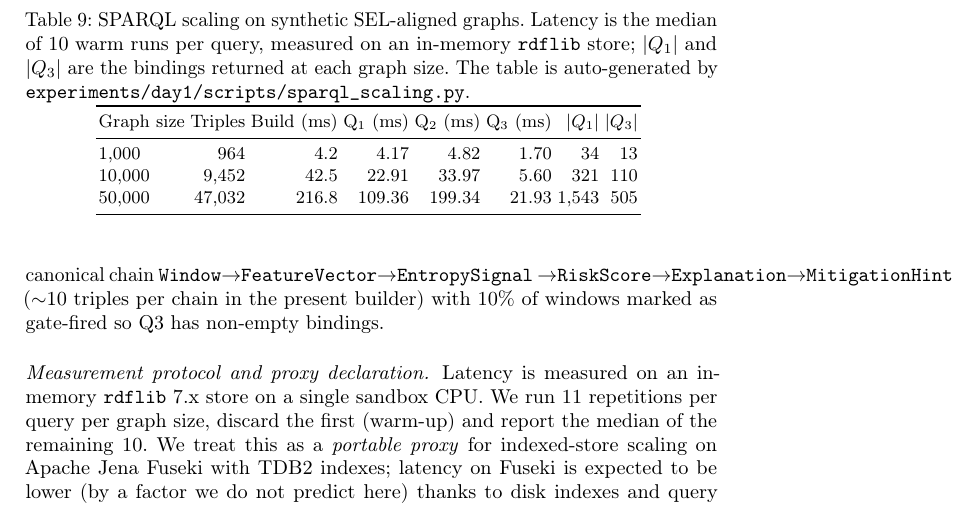
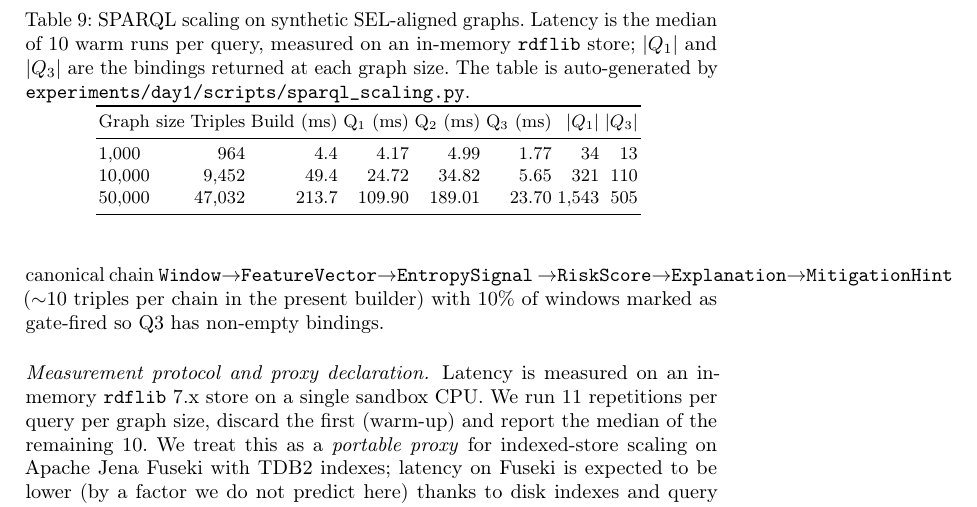
Before and after one commit to DAV-IDE/paper4-esorics, a LaTeX paper (paper/main_v4.tex, which reads tables/sparql_scaling.tex): part of page 17 of 25, cut so that both start at the same text. Compiled offline with pdfLaTeX.

Commit message:
generate results

```diff
--- a/tables/sparql_scaling.tex
+++ b/tables/sparql_scaling.tex
@@ -5,8 +5,8 @@
 \toprule
 Graph size & Triples & Build (ms) & Q$_1$ (ms) & Q$_2$ (ms) & Q$_3$ (ms) & $|Q_1|$ & $|Q_3|$ \\
 \midrule
-1,000 & 964 & 4.2 & 4.17 & 4.82 & 1.70 & 34 & 13 \\
-10,000 & 9,452 & 42.5 & 22.91 & 33.97 & 5.60 & 321 & 110 \\
-50,000 & 47,032 & 216.8 & 109.36 & 199.34 & 21.93 & 1,543 & 505 \\
+1,000 & 964 & 4.4 & 4.17 & 4.99 & 1.77 & 34 & 13 \\
+10,000 & 9,452 & 49.4 & 24.72 & 34.82 & 5.65 & 321 & 110 \\
+50,000 & 47,032 & 213.7 & 109.90 & 189.01 & 23.70 & 1,543 & 505 \\
 \bottomrule
 \end{tabular}
```
Also changed, not shown: .github/workflows/reproduce.yml (+2 -3 lines), figures/pareto_design_space.pdf, 1 other file.
